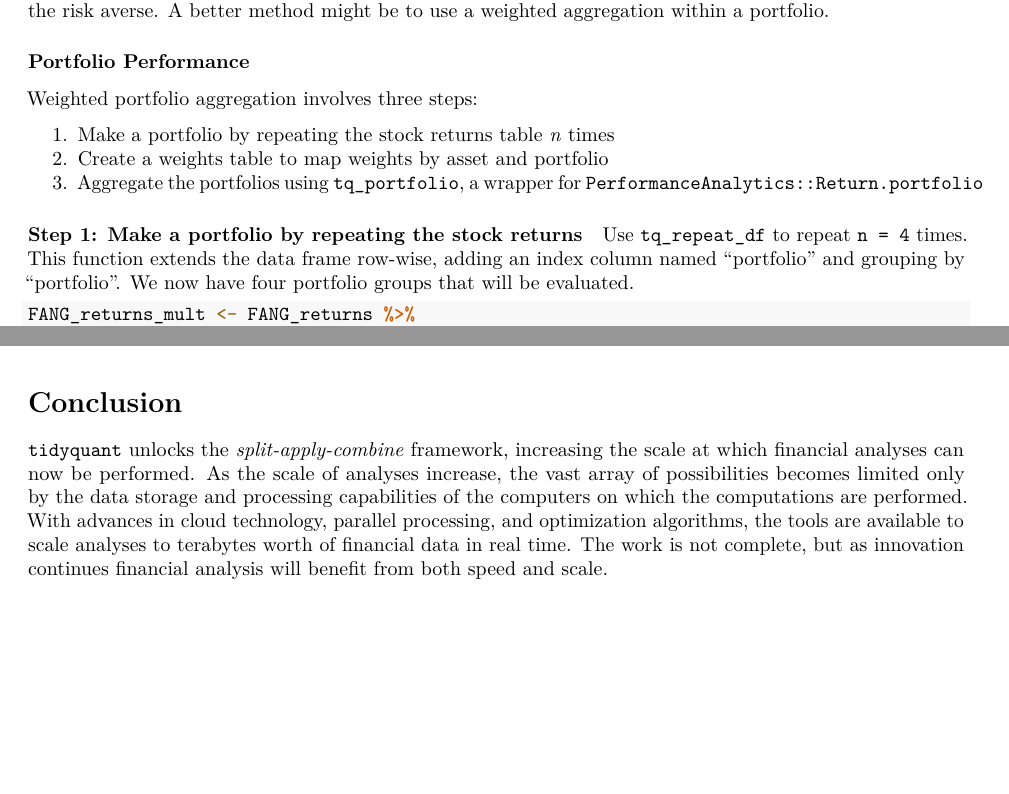
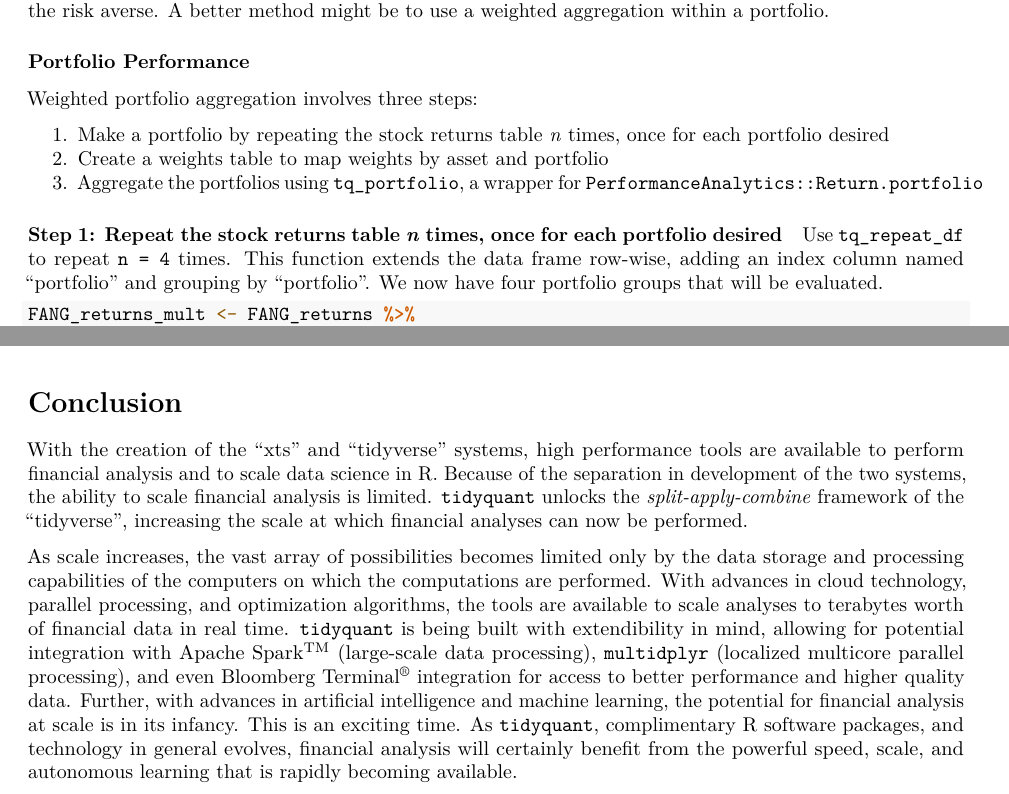
Before and after one commit to mdancho84/journal, an R Markdown document (r_in_finance/RInFinanceRticles/RInFinanceRticles.Rmd): two parts of pages 10 and 12 of 12, joined at a grey line, cut so that both start at the same text, the shorter picture padded with empty space. Rendered offline with R 4.5, knitr and Pandoc, then LaTeX, with nearby package versions; drawn as R Markdown's standard PDF in place of the format the file asks for; some code elsewhere in the file could not run offline.

Commit message:
Update conclusion and minor grammar tweaks

```diff
--- a/r_in_finance/RInFinanceRticles/RInFinanceRticles.Rmd
+++ b/r_in_finance/RInFinanceRticles/RInFinanceRticles.Rmd
@@ -418,11 +418,11 @@ From the results, a portfolio consisting entirely of one of the assets could yie
 
 Weighted portfolio aggregation involves three steps:
 
-1. Make a portfolio by repeating the stock returns table _n_ times
+1. Make a portfolio by repeating the stock returns table _n_ times, once for each portfolio desired
 2. Create a weights table to map weights by asset and portfolio
 3. Aggregate the portfolios using `tq_portfolio`, a wrapper for `PerformanceAnalytics::Return.portfolio`
 
-#### Step 1: Make a portfolio by repeating the stock returns
+#### Step 1: Repeat the stock returns table _n_ times, once for each portfolio desired
 
 Use `tq_repeat_df` to repeat `n = 4` times. This function extends the data frame row-wise, adding an index column named "portfolio" and grouping by "portfolio". We now have four portfolio groups that will be evaluated.
 
@@ -561,7 +561,9 @@ FANG_portfolio_wealth %>%
 
 # Conclusion
 
-`tidyquant` unlocks the _split-apply-combine_ framework, increasing the scale at which financial analyses can now be performed. As the scale of analyses increase, the vast array of possibilities becomes limited only by the data storage and processing capabilities of the computers on which the computations are performed. With advances in cloud technology, parallel processing, and optimization algorithms, the tools are available to scale analyses to terabytes worth of financial data in real time. The work is not complete, but as innovation continues financial analysis will benefit from both speed and scale.
+With the creation of the "xts" and "tidyverse" systems, high performance tools are available to perform financial analysis and to scale data science in R. Because of the separation in development of the two systems, the ability to scale financial analysis is limited. `tidyquant` unlocks the _split-apply-combine_ framework of the "tidyverse", increasing the scale at which financial analyses can now be performed.
+
+As scale increases, the vast array of possibilities becomes limited only by the data storage and processing capabilities of the computers on which the computations are performed. With advances in cloud technology, parallel processing, and optimization algorithms, the tools are available to scale analyses to terabytes worth of financial data in real time. `tidyquant` is being built with extendibility in mind, allowing for potential integration with Apache Spark\textsuperscript{TM} (large-scale data processing), `multidplyr` (localized multicore parallel processing), and even Bloomberg Terminal\textsuperscript{\textregistered} integration for access to better performance and higher quality data. Further, with advances in artificial intelligence and machine learning, the potential for financial analysis at scale is in its infancy. This is an exciting time. As `tidyquant`, complimentary R software packages, and technology in general evolves, financial analysis will certainly benefit from the powerful speed, scale, and autonomous learning that is rapidly becoming available.
 
 \pagebreak
 
```
Also changed, not shown: r_in_finance/RInFinanceRticles/RInFinanceRticles.tex, r_in_finance/RInFinanceRticles/RJwrapper.pdf, r_in_finance/RInFinanceRticles/RInFinanceRticles.Rmd (2 more changed lines).
